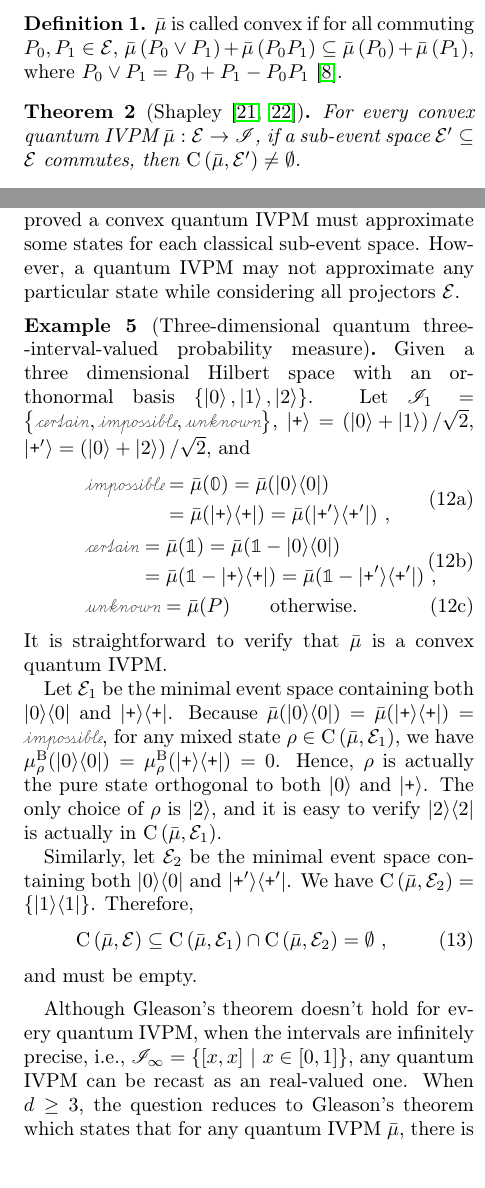
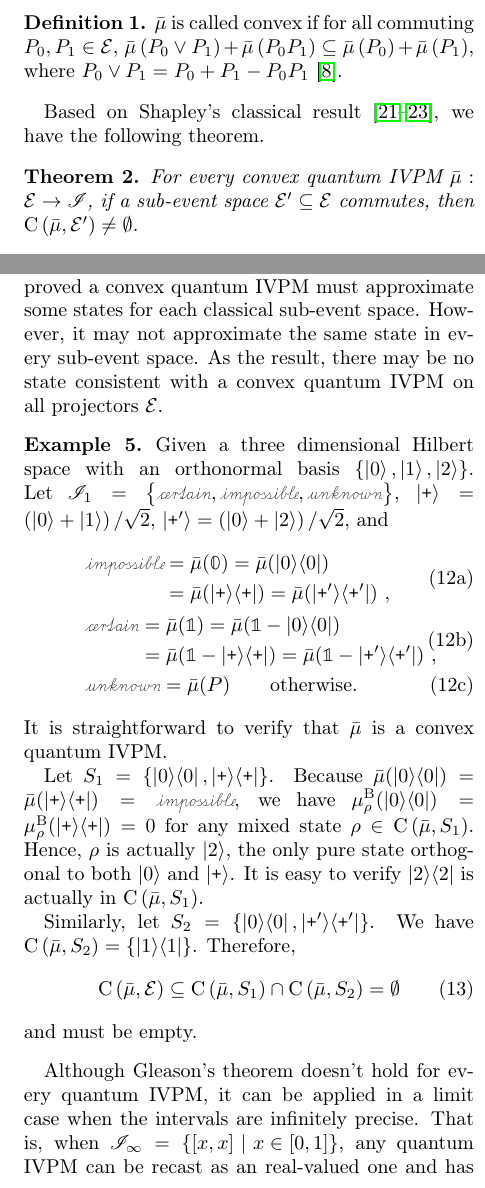
Before and after one commit to yuttai/Contextuality-and-Nonlocality-in-Discrete-Quantum-Theory, a LaTeX paper (prop_letter.tex): two parts of the columns of pages 3 and 4 of 5, joined at a grey line, cut so that both start at the same text, the shorter picture padded with empty space. Compiled offline with pdfLaTeX.

Commit message:
prop_letter.tex Update here and there...

```diff
--- a/prop_letter.tex
+++ b/prop_letter.tex
@@ -286,10 +286,11 @@ $\bar{\mu}\left(P_{0}\vee P_{1}\right)+\bar{\mu}\left(P_{0}P_{1}\right)\subseteq
 where $P_{0}\vee P_{1}=P_{0}+P_{1}-P_{0}P_{1}$~\cite{Griffiths2003}.
 \end{definition}
 
-\begin{thm}[Shapley~\cite{Shapley1971,Grabisch2016}\label{thm:Shapley}]
-For every convex quantum IVPM~$\bar{\mu}:\events\rightarrow\mathscr{I}$,
-if a sub-event space~$\events'\subseteq\events$ commutes, then $\coreBorn\left(\bar{\mu},\events'\right)\ne\emptyset$.
-\end{thm}
+Based on Shapley's classical result~\cite{Shapley1971,GilboaSchmeidler1994,Grabisch2016},
+we have the following theorem.
+
+\begin{thm}\label{thm:Shapley}For every convex quantum IVPM~$\bar{\mu}:\events\rightarrow\mathscr{I}$,
+if a sub-event space~$\events'\subseteq\events$ commutes, then $\coreBorn\left(\bar{\mu},\events'\right)\ne\emptyset$.\end{thm}
 
 \paragraph{Expectation Values for Quantum IVPMs}
 
@@ -372,16 +373,16 @@ holds for every observable, then $\bar{\mu}$ is convex.\end{thm}
 
 \paragraph{Gleason's Theorem}
 
-In CQT, Gleason's theorem asserts any quantum real-valued probability
-measure is consistent with a unique mixed state, and Shapley proved
-a convex quantum IVPM must approximate some states for each classical
-sub-event space. However, a quantum IVPM may not approximate any particular
-state while considering all projectors~$\events$.
+Gleason's theorem asserts any quantum real-valued probability measure
+is consistent with a unique mixed state, and Shapley proved a convex
+quantum IVPM must approximate some states for each classical sub-event
+space. However, it may not approximate the same state in every sub-event
+space. As the result, there may be no state consistent with a convex
+quantum IVPM on all projectors~$\events$.
 
-\begin{example}[Three-dimensional quantum three-interval-valued probability
-measure\label{ex:three-dimensional-three-value}]
-Given a three dimensional Hilbert space with an orthonormal basis
-$\left\{ \ket{0},\ket{1},\ket{2}\right\} $. Let $\mathscr{I}_{1}=\left\{ \necess,\imposs,\unknown\right\} $,
+\begin{example}\label{ex:three-dimensional-three-value}Given a three
+dimensional Hilbert space with an orthonormal basis $\left\{ \ket{0},\ket{1},\ket{2}\right\} $.
+Let $\mathscr{I}_{1}=\left\{ \necess,\imposs,\unknown\right\} $,
 $\ket{\ps}=\left(\ket{0}+\ket{1}\right)/\sqrt{2}$, $\ket{\ps'}=\left(\ket{0}+\ket{2}\right)/\sqrt{2}$,
 and
 \begin{subequations}
@@ -400,25 +401,23 @@ and
 It is straightforward to verify that $\bar{\mu}$ is a convex quantum
 IVPM.
 
-Let $\events_{1}$ be the minimal event space containing both $\proj{0}$
-and $\proj{\ps}$. Because $\bar{\mu}(\proj{0})=\bar{\mu}(\proj{\ps})=\imposs$,
-for any mixed state~$\rho\in\coreBorn\left(\bar{\mu},\events_{1}\right)$,
-we have $\mu_{\rho}^{\mathrm{B}}(\proj{0})=\mu_{\rho}^{\mathrm{B}}(\proj{\ps})=0$.
-Hence, $\rho$ is actually the pure state orthogonal to both $\ket{0}$
-and $\ket{\ps}$. The only choice of $\rho$ is $\ket{2}$, and it
-is easy to verify $\proj{2}$ is actually in $\coreBorn\left(\bar{\mu},\events_{1}\right)$.
+Let $S_{1}=\left\{ \proj{0},\proj{\ps}\right\} $. Because $\bar{\mu}(\proj{0})=\bar{\mu}(\proj{\ps})=\imposs$,
+we have $\mu_{\rho}^{\mathrm{B}}(\proj{0})=\mu_{\rho}^{\mathrm{B}}(\proj{\ps})=0$
+for any mixed state~$\rho\in\coreBorn\left(\bar{\mu},S_{1}\right)$.
+Hence, $\rho$ is actually $\ket{2}$, the only pure state orthogonal
+to both $\ket{0}$ and $\ket{\ps}$. It is easy to verify $\proj{2}$
+is actually in $\coreBorn\left(\bar{\mu},S_{1}\right)$.
 
-Similarly, let $\events_{2}$ be the minimal event space containing
-both $\proj{0}$ and $\proj{\ps'}$. We have $\coreBorn\left(\bar{\mu},\events_{2}\right)=\left\{ \proj{1}\right\} $.
+Similarly, let $S_{2}=\left\{ \proj{0},\proj{\ps'}\right\} $. We
+have $\coreBorn\left(\bar{\mu},S_{2}\right)=\left\{ \proj{1}\right\} $.
 Therefore,
 \begin{equation}
-\coreBorn\left(\bar{\mu},\events\right)\subseteq\coreBorn\left(\bar{\mu},\events_{1}\right)\cap\coreBorn\left(\bar{\mu},\events_{2}\right)=\emptyset\textrm{ ,}
+\coreBorn\left(\bar{\mu},\events\right)\subseteq\coreBorn\left(\bar{\mu},S_{1}\right)\cap\coreBorn\left(\bar{\mu},S_{2}\right)=\emptyset
 \end{equation}
 and must be empty.
 \end{example}
 
-Although Gleason's theorem doesn't hold for every quantum IVPM, when
-the intervals are infinitely precise, i.e., $\mathscr{I}_{\infty}=\set{\left[x,x\right]}{x\in\left[0,1\right]}$,
-any quantum IVPM can be recast as an real-valued one. When $d\ge3$,
-the question reduces to Gleason's theorem which states that for any
-quantum IVPM~$\bar{\mu}$, there is an unique state consistent with
+Although Gleason's theorem doesn't hold for every quantum IVPM, it
+can be applied in a limit case when the intervals are infinitely precise.
+That is, when $\mathscr{I}_{\infty}=\set{\left[x,x\right]}{x\in\left[0,1\right]}$,
+any quantum IVPM can be recast as an real-valued one and has an unique
```
Also changed, not shown: prop_letter.tex (21 more changed lines), 1 other file.
